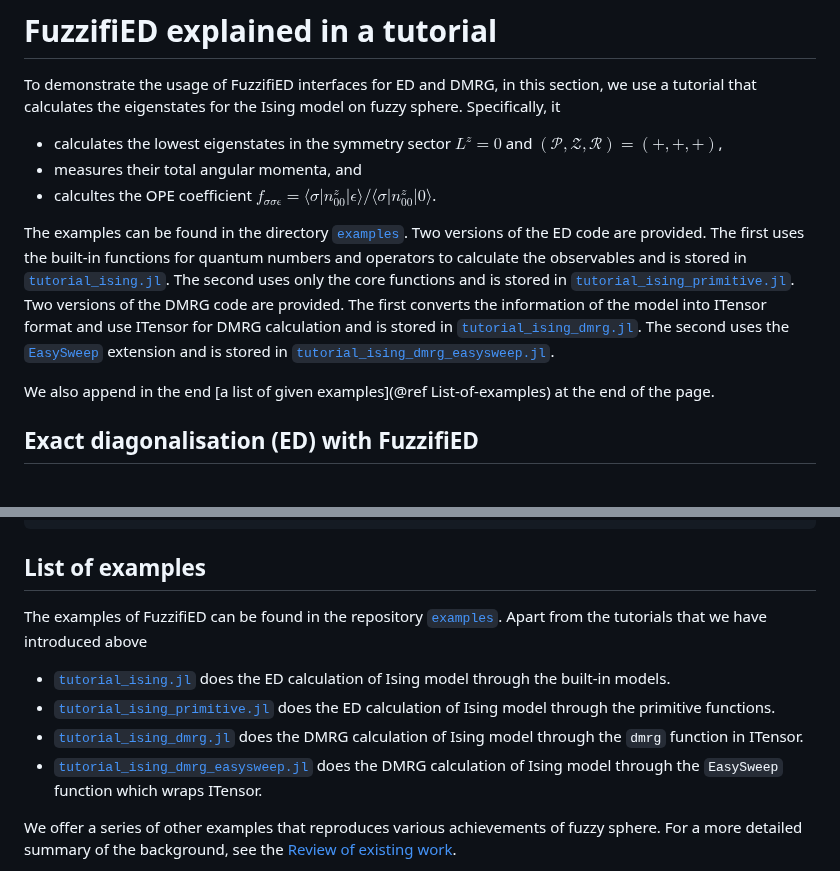
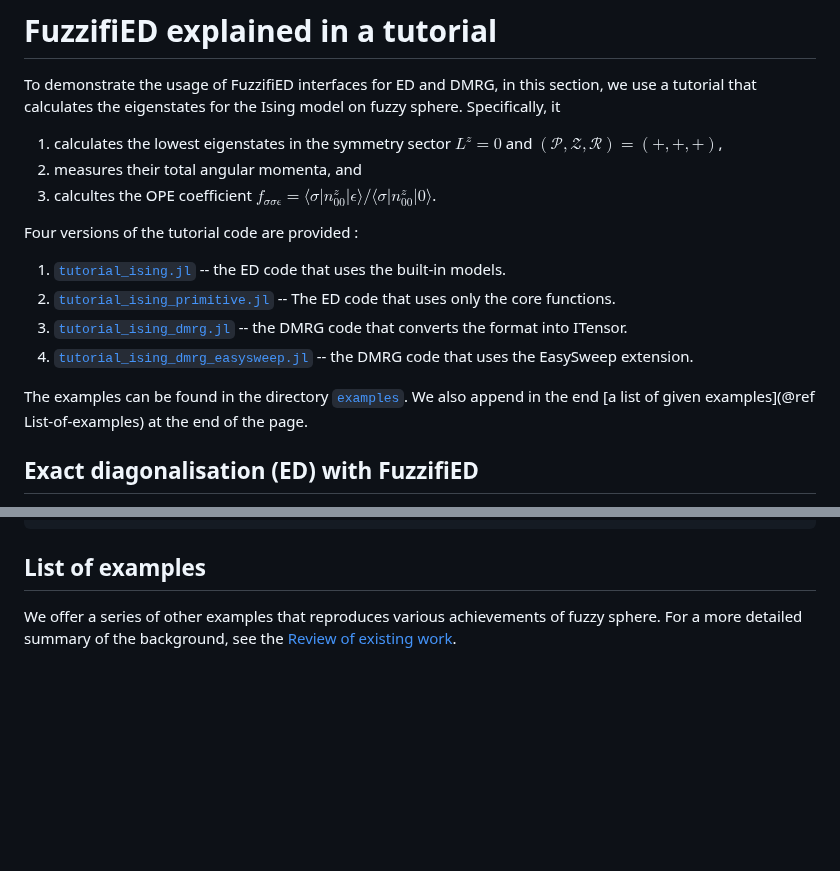
Before and after one commit to mankai-chow/FuzzifiED.jl, a Markdown page: docs/src/tutorial.md, 2 parts joined by grey strips. Drawn GitHub-style; blank space fills up the shorter version.

Commit message:
Update the documentation.

```diff
--- a/docs/src/tutorial.md
+++ b/docs/src/tutorial.md
@@ -2,13 +2,18 @@
 
 To demonstrate the usage of FuzzifiED interfaces for ED and DMRG, in this section, we use a tutorial that calculates the eigenstates for the Ising model on fuzzy sphere. Specifically, it
 
-* calculates the lowest eigenstates in the symmetry sector $L^z=0$ and $(\mathcal{P},\mathcal{Z},\mathcal{R})=(+,+,+)$,
-* measures their total angular momenta, and
-* calcultes the OPE coefficient $f_{\sigma\sigma\epsilon}=\langle \sigma|n^z_{00}|\epsilon\rangle/\langle \sigma|n^z_{00}|0\rangle$.
+1. calculates the lowest eigenstates in the symmetry sector $L^z=0$ and $(\mathcal{P},\mathcal{Z},\mathcal{R})=(+,+,+)$,
+2. measures their total angular momenta, and
+3. calcultes the OPE coefficient $f_{\sigma\sigma\epsilon}=\langle \sigma|n^z_{00}|\epsilon\rangle/\langle \sigma|n^z_{00}|0\rangle$.
 
-The examples can be found in the directory [`examples`](https://github.com/FuzzifiED/FuzzifiED.jl/tree/main/examples). Two versions of the ED code are provided. The first uses the built-in functions for quantum numbers and operators to calculate the observables and is stored in [`tutorial_ising.jl`](https://github.com/FuzzifiED/FuzzifiED.jl/blob/main/examples/tutorial_ising.jl). The second uses only the core functions and is stored in [`tutorial_ising_primitive.jl`](https://github.com/FuzzifiED/FuzzifiED.jl/blob/main/examples/tutorial_ising_primitive.jl). Two versions of the DMRG code are provided. The first converts the information of the model into ITensor format and use ITensor for DMRG calculation and is stored in [`tutorial_ising_dmrg.jl`](https://github.com/FuzzifiED/FuzzifiED.jl/blob/main/examples/tutorial_ising_dmrg.jl). The second uses the [`EasySweep`](@ref) extension and is stored in [`tutorial_ising_dmrg_easysweep.jl`](https://github.com/FuzzifiED/FuzzifiED.jl/blob/main/examples/tutorial_ising_dmrg_easysweep.jl).
+Four versions of the tutorial code are provided :
 
-We also append in the end [a list of given examples](@ref List-of-examples) at the end of the page.
+1. [`tutorial_ising.jl`](https://github.com/FuzzifiED/FuzzifiED.jl/blob/main/examples/tutorial_ising.jl) -- the ED code that uses the built-in models.
+2. [`tutorial_ising_primitive.jl`](https://github.com/FuzzifiED/FuzzifiED.jl/blob/main/examples/tutorial_ising_primitive.jl) -- The ED code that uses only the core functions.
+3. [`tutorial_ising_dmrg.jl`](https://github.com/FuzzifiED/FuzzifiED.jl/blob/main/examples/tutorial_ising_dmrg.jl) -- the DMRG code that converts the format into ITensor.
+4. [`tutorial_ising_dmrg_easysweep.jl`](https://github.com/FuzzifiED/FuzzifiED.jl/blob/main/examples/tutorial_ising_dmrg_easysweep.jl) -- the DMRG code that uses the EasySweep extension.
+
+The examples can be found in the directory [`examples`](https://github.com/FuzzifiED/FuzzifiED.jl/tree/main/examples). We also append in the end [a list of given examples](@ref List-of-examples) at the end of the page.
 
 ## Exact diagonalisation (ED) with FuzzifiED
 
@@ -586,13 +591,6 @@ f_sse = abs(inner(sts', nx00, ste) / inner(sts', nx00, stI))
 
 ## List of examples
 
-The examples of FuzzifiED can be found in the repository [`examples`](https://github.com/FuzzifiED/FuzzifiED.jl/tree/main/examples). Apart from the tutorials that we have introduced above
-
-* [`tutorial_ising.jl`](https://github.com/FuzzifiED/FuzzifiED.jl/blob/main/examples/tutorial_ising.jl) does the ED calculation of Ising model through the built-in models.
-* [`tutorial_ising_primitive.jl`](https://github.com/FuzzifiED/FuzzifiED.jl/blob/main/examples/tutorial_ising_primitive.jl) does the ED calculation of Ising model through the primitive functions.
-* [`tutorial_ising_dmrg.jl`](https://github.com/FuzzifiED/FuzzifiED.jl/blob/main/examples/tutorial_ising_dmrg.jl) does the DMRG calculation of Ising model through the `dmrg` function in ITensor.
-* [`tutorial_ising_dmrg_easysweep.jl`](https://github.com/FuzzifiED/FuzzifiED.jl/blob/main/examples/tutorial_ising_dmrg_easysweep.jl) does the DMRG calculation of Ising model through the `EasySweep` function which wraps ITensor.
-
 We offer a series of other examples that reproduces various achievements of fuzzy sphere. For a more detailed summary of the background, see the [Review of existing work](@ref).
 
 * [`ising_spectrum.jl`](https://github.com/FuzzifiED/FuzzifiED.jl/blob/main/examples/ising_spectrum.jl) calculates the spectrum of 3d Ising model on fuzzy sphere at ``N_m = 12``. For each ``(P,Z,R)`` sector, 20 states are calculated. This example reproduces Table I and Figure 4 in [Zhu 2022](@ref Zhu2022).
```
